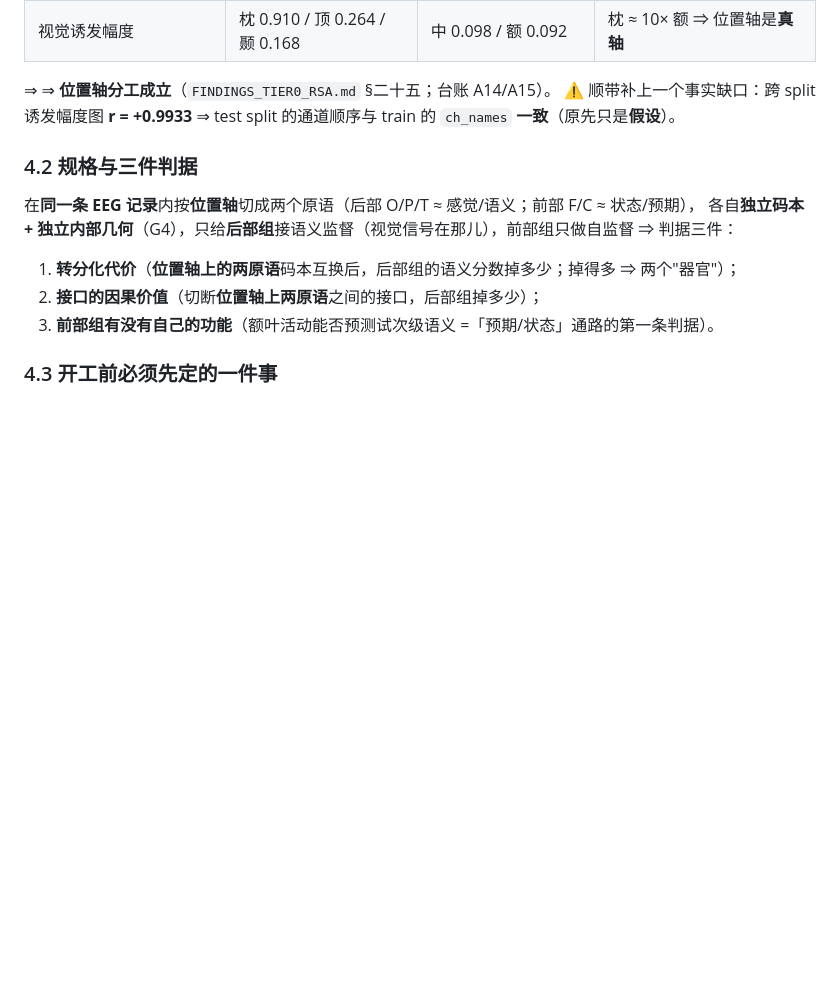
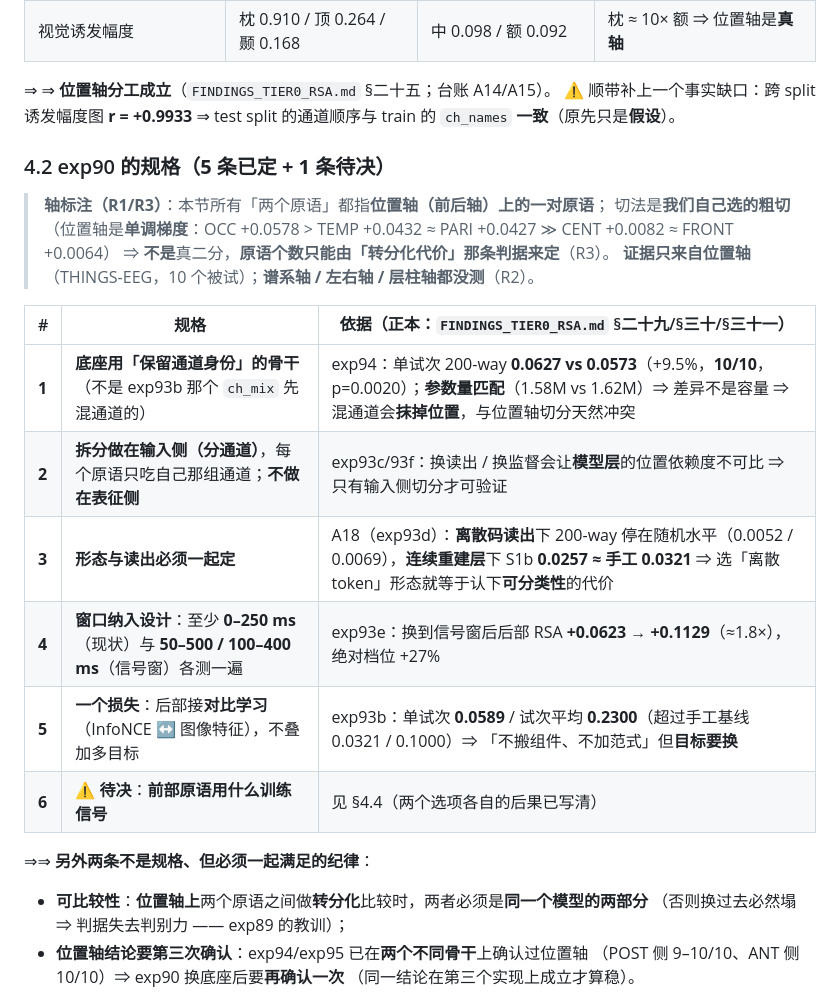
Before and after one commit to Microbiosis/hetero-moe, a Markdown page: research/brain_domains/BRAIN_STRUCTURE_SPEC.md, the part around one of its changes. Rendered like a GitHub page; blank space fills up the shorter version.

Commit message:
brain_domains: 写完 exp90 的规格——5 条已定（底座改用保留通道身份的骨干、输入侧分通道、形态与读出一起定、窗口纳入设计、一个损失=对比学习）+ 1 条待决（前部训练信号），并把判据三件的「能不能测」逐条查清（①② 能，③ 在 THINGS-EEG 上基本不可判 ⇒ 只有 NLB 线或弱代理两条路）

```diff
--- a/research/brain_domains/BRAIN_STRUCTURE_SPEC.md
+++ b/research/brain_domains/BRAIN_STRUCTURE_SPEC.md
@@ -156,15 +156,26 @@ C. elegans 全连接组（White et al. 1986，302 神经元 / ~7000 突触）**
 ⚠️ 顺带补上一个事实缺口：跨 split 诱发幅度图 **r = +0.9933** ⇒
 test split 的通道顺序与 train 的 `ch_names` **一致**（原先只是**假设**）。
 
-### 4.2 规格与三件判据
+### 4.2 exp90 的规格（**5 条已定 + 1 条待决**）
 
-在**同一条 EEG 记录**内按**位置轴**切成两个原语（后部 O/P/T ≈ 感觉/语义；前部 F/C ≈ 状态/预期），
-各自**独立码本 + 独立内部几何**（G4），只给**后部组**接语义监督（视觉信号在那儿），前部组只做自监督
-⇒ 判据三件：
+> **轴标注（R1/R3）**：本节所有「两个原语」都指**位置轴（前后轴）上的一对原语**；
+> 切法是**我们自己选的粗切**（位置轴是**单调梯度**：OCC +0.0578 > TEMP +0.0432 ≈ PARI +0.0427 ≫ CENT +0.0082 ≈ FRONT +0.0064）
+> ⇒ **不是**真二分，**原语个数只能由「转分化代价」那条判据来定**（R3）。
+> **证据只来自位置轴**（THINGS-EEG，10 个被试）；**谱系轴 / 左右轴 / 层柱轴都没测**（R2）。
 
-1. **转分化代价**（**位置轴上的两原语**码本互换后，后部组的语义分数掉多少；掉得多 ⇒ 两个"器官"）；
-2. **接口的因果价值**（切断**位置轴上两原语**之间的接口，后部组掉多少）；
-3. **前部组有没有自己的功能**（额叶活动能否预测试次级语义 =「预期/状态」通路的第一条判据）。
+| # | 规格 | 依据（正本：`FINDINGS_TIER0_RSA.md` §二十九/§三十/§三十一）|
+|---|---|---|
+| **1** | **底座用「保留通道身份」的骨干**（不是 exp93b 那个 `ch_mix` 先混通道的）| exp94：单试次 200-way **0.0627 vs 0.0573**（+9.5%，**10/10**，p=0.0020）；**参数量匹配**（1.58M vs 1.62M）⇒ 差异不是容量 ⇒ 混通道会**抹掉位置**，与位置轴切分天然冲突 |
+| **2** | **拆分做在输入侧（分通道）**，每个原语只吃自己那组通道；**不做在表征侧** | exp93c/93f：换读出 / 换监督会让**模型层**的位置依赖度不可比 ⇒ 只有输入侧切分才可验证 |
+| **3** | **形态与读出必须一起定** | A18（exp93d）：**离散码读出**下 200-way 停在随机水平（0.0052 / 0.0069），**连续重建层**下 S1b **0.0257 ≈ 手工 0.0321** ⇒ 选「离散 token」形态就等于认下**可分类性**的代价 |
+| **4** | **窗口纳入设计**：至少 **0–250 ms**（现状）与 **50–500 / 100–400 ms**（信号窗）各测一遍 | exp93e：换到信号窗后后部 RSA **+0.0623 → +0.1129**（≈1.8×），绝对档位 +27% |
+| **5** | **一个损失**：后部接**对比学习**（InfoNCE ↔ 图像特征），不叠加多目标 | exp93b：单试次 **0.0589** / 试次平均 **0.2300**（超过手工基线 0.0321 / 0.1000）⇒ 「不搬组件、不加范式」但**目标要换** |
+| **6** | ⚠️ **待决**：**前部原语用什么训练信号** | 见 §4.4（两个选项各自的后果已写清）|
 
-### 4.3 开工前必须先定的一件事
+⇒⇒ **另外两条不是规格、但必须一起满足的纪律**：
+- **可比较性**：**位置轴上**两个原语之间做**转分化**比较时，两者必须是**同一个模型的两部分**
+  （否则换过去必然塌 ⇒ 判据失去判别力 —— exp89 的教训）；
+- **位置轴结论要第三次确认**：exp94/exp95 已在**两个不同骨干**上确认过位置轴
+  （POST 侧 9–10/10、ANT 侧 10/10）⇒ exp90 换底座后要**再确认一次**
+  （同一结论在第三个实现上成立才算稳）。
 
```
Also changed, not shown: other parts of research/brain_domains/BRAIN_STRUCTURE_SPEC.md (+20 -4 lines), research/brain_domains/INTEGRATION.md (+3 -1 lines).
